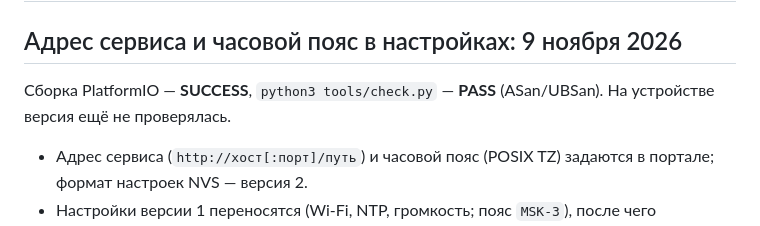
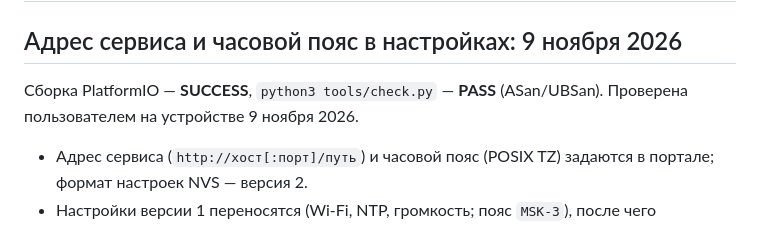
Before and after one commit to ati/note4c-voice, a Markdown page: docs/VALIDATION.md, the part around the change. Drawn GitHub-style.

```diff
--- a/docs/VALIDATION.md
+++ b/docs/VALIDATION.md
@@ -3,7 +3,7 @@
 ## Адрес сервиса и часовой пояс в настройках: 9 ноября 2026
 
 Сборка PlatformIO — **SUCCESS**, `python3 tools/check.py` — **PASS**
-(ASan/UBSan). На устройстве версия ещё не проверялась.
+(ASan/UBSan). Проверена пользователем на устройстве 9 ноября 2026.
 
 - Адрес сервиса (`http://хост[:порт]/путь`) и часовой пояс (POSIX TZ)
   задаются в портале; формат настроек NVS — версия 2.
```
Also changed, not shown: README-ru.md (+3 -2 lines), README.md (+3 -3 lines), docs/device.jpg (added), 1 other file.
